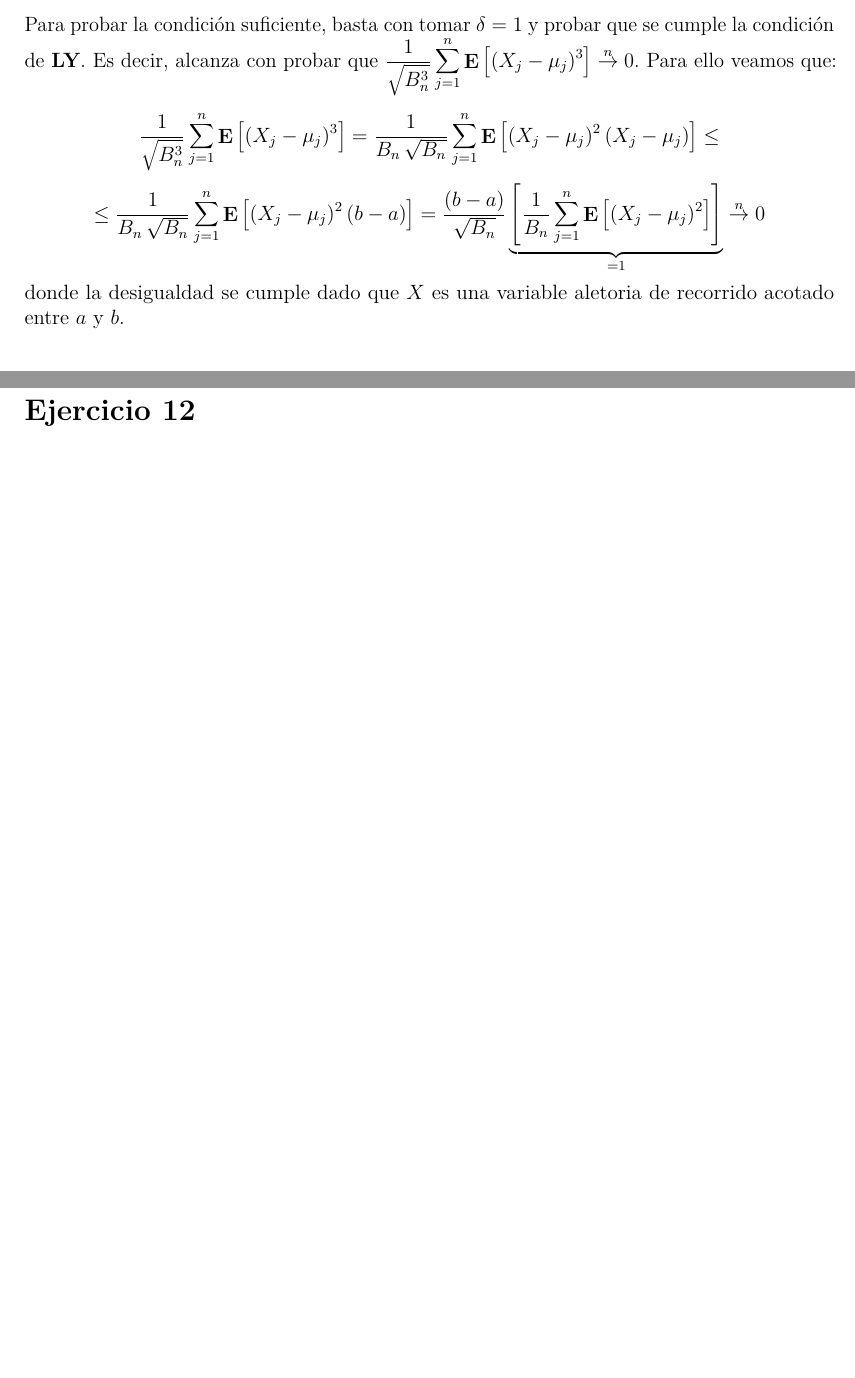
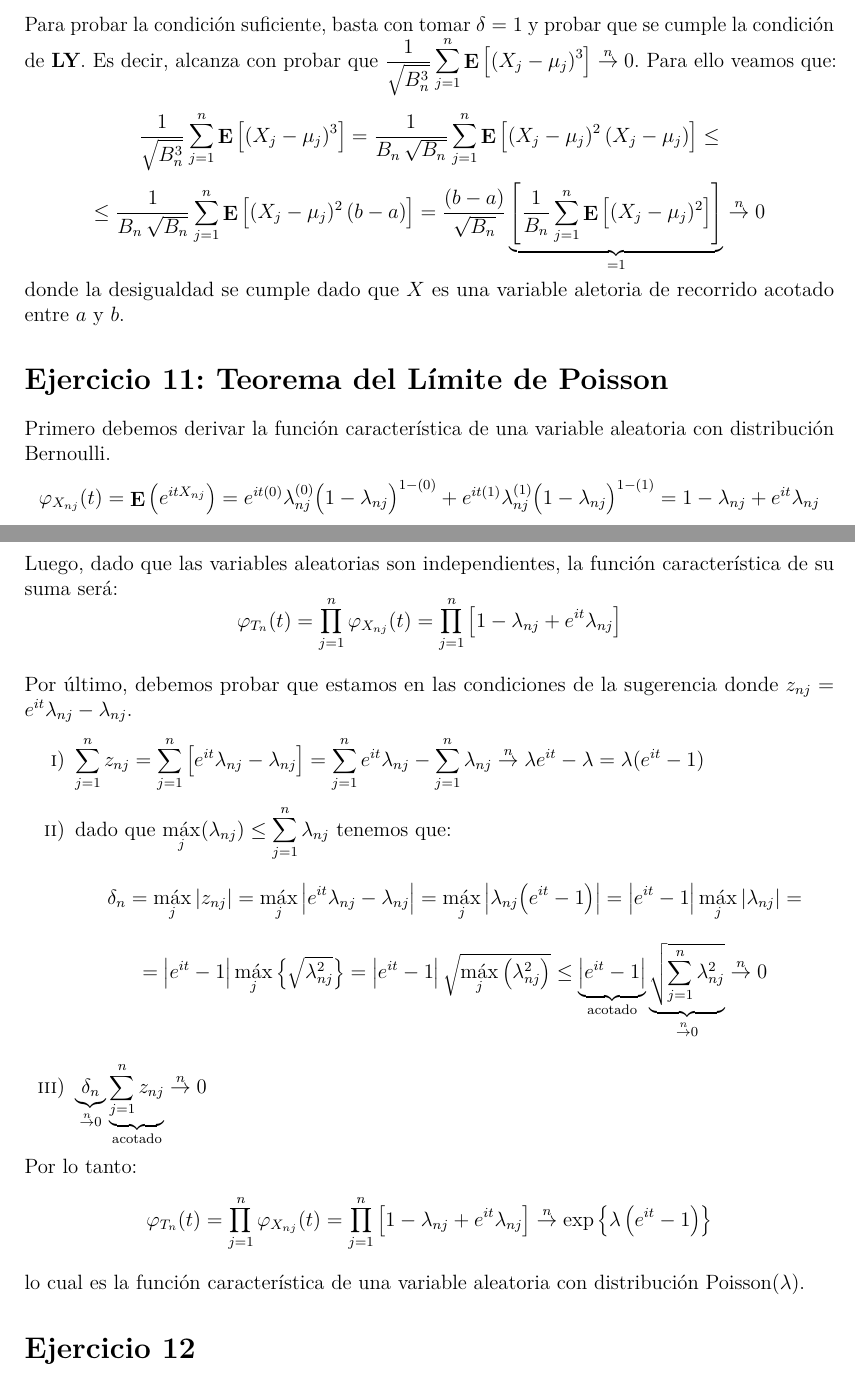
Before and after one commit to daczarne/prob2, an R Markdown document (Practico6/practio6_sol.Rmd): two parts of pages 11 and 12 of 12, joined at a grey line, cut so that both start at the same text, the shorter picture padded with empty space. Rendered offline with R 4.5, knitr and Pandoc, then LaTeX, with nearby package versions; a font, style sheet, LaTeX package, included part or bibliography that could not be used is replaced or left out.

Commit message:
pr 6 ej 11

```diff
--- a/Practico6/practio6_sol.Rmd
+++ b/Practico6/practio6_sol.Rmd
@@ -287,10 +287,27 @@ $$\frac{1}{ \sqrt{B_n^3} } \sum\limits_{j = 1}^{n} \E \big[ (X_{j} - \mu_j)^3 \b
 $$\leq \frac{1}{ B_n \, \sqrt{B_n} } \sum\limits_{j = 1}^{n} \E \big[ (X_{j} - \mu_j)^2 \, (b - a) \big] = \frac{(b - a)}{ \sqrt{B_n} } \underbrace{ \left[ \frac{1}{B_n} \sum\limits_{j = 1}^{n} \E \big[ (X_{j} - \mu_j)^2 \big] \right] }_{ = 1} \overset{n}{\rightarrow} 0$$
 donde la desigualdad se cumple dado que $X$ es una variable aletoria de recorrido acotado entre $a$ y $b$.
 
-
 # Ejercicio 11: Teorema del Límite de Poisson
 
+Primero debemos derivar la función característica de una variable aleatoria con distribución Bernoulli.
+$$\varphi_{X_{nj}}(t) = \E \left( e^{itX_{nj}} \right) = e^{it(0)} \lambda_{nj}^{(0)} \big( 1 - \lambda_{nj} \big)^{1 - (0)} + e^{it(1)} \lambda_{nj}^{(1)} \big( 1 - \lambda_{nj} \big)^{1 - (1)} = 1 - \lambda_{nj} + e^{it} \lambda_{nj}$$
 
+Luego, dado que las variables aleatorias son independientes, la función característica de su suma será:
+$$\varphi_{T_n}(t) = \prod\limits_{j = 1}^{n} \varphi_{X_{nj}}(t) = \prod\limits_{j = 1}^{n} \left[ 1 - \lambda_{nj} + e^{it} \lambda_{nj} \right]$$
+
+Por último, debemos probar que estamos en las condiciones de la sugerencia donde $z_{nj} = e^{it} \lambda_{nj} - \lambda_{nj}$.
+
+i) $\sum\limits_{j = 1}^{n} z_{nj} = \sum\limits_{j = 1}^{n} \left[ e^{it} \lambda_{nj} - \lambda_{nj} \right] = \sum\limits_{j = 1}^{n} e^{it} \lambda_{nj} - \sum\limits_{j = 1}^{n} \lambda_{nj} \overset{n}{\rightarrow} \lambda e^{it} - \lambda = \lambda(e^{it} - 1)$
+
+ii) dado que $\max\limits_j(\lambda_{nj}) \leq \sum\limits_{j = 1}^{n} \lambda_{nj}$ tenemos que:
+$$\delta_n = \max\limits_j |z_{nj}| = \max\limits_j \left| e^{it} \lambda_{nj} - \lambda_{nj} \right| = \max\limits_j \left| \lambda_{nj} \big( e^{it} - 1\big) \right| = \left| e^{it} - 1 \right| \max\limits_j \left| \lambda_{nj} \right| =$$
+$$= \left| e^{it} - 1 \right| \max\limits_j \left\{ \sqrt{ \lambda_{nj}^2 } \right\} = \left| e^{it} - 1 \right| \sqrt{ \max\limits_j \left( \lambda_{nj}^2 \right) } \leq \underbrace{ \left| e^{it} - 1 \right| }_{\text{acotado}} \underbrace{ \sqrt{ \sum\limits_{j = 1}^{n} \lambda_{nj}^2 } }_{ \overset{n}{\rightarrow} 0} \overset{n}{\rightarrow} 0$$
+
+iii) $\underbrace{ \delta_n }_{\overset{n}{\rightarrow} 0} \underbrace{ \sum\limits_{j = 1}^{n} z_{nj} }_{\text{acotado}} \overset{n}{\rightarrow} 0$
+
+Por lo tanto:
+$$\varphi_{T_n}(t) = \prod\limits_{j = 1}^{n} \varphi_{X_{nj}}(t) = \prod\limits_{j = 1}^{n} \left[ 1 - \lambda_{nj} + e^{it} \lambda_{nj} \right] \overset{n}{\rightarrow} \exp\left\{ \lambda \left( e^{it} - 1 \right) \right\}$$
+lo cual es la función característica de una variable aleatoria con distribución $\text{Poisson}(\lambda)$.
 
 # Ejercicio 12
 
```
